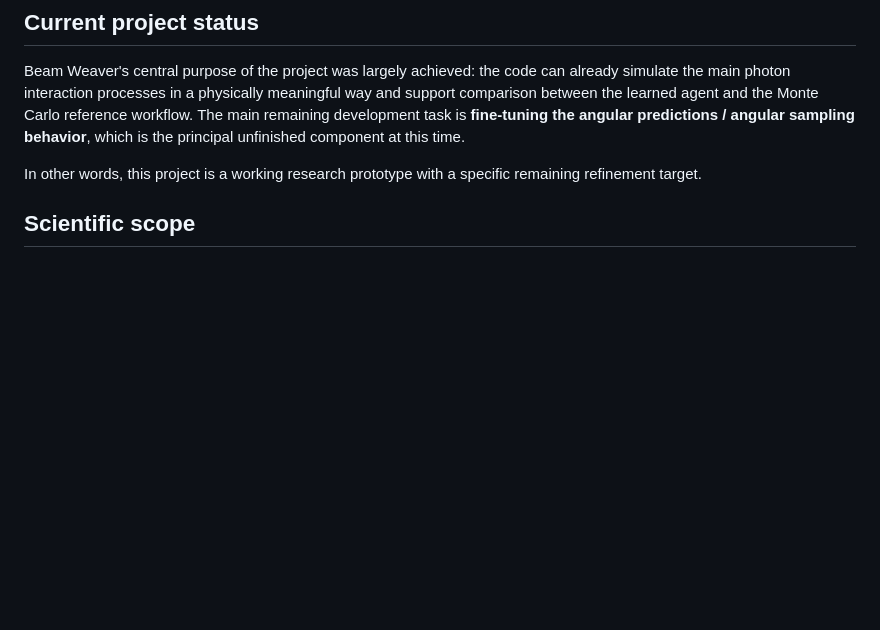
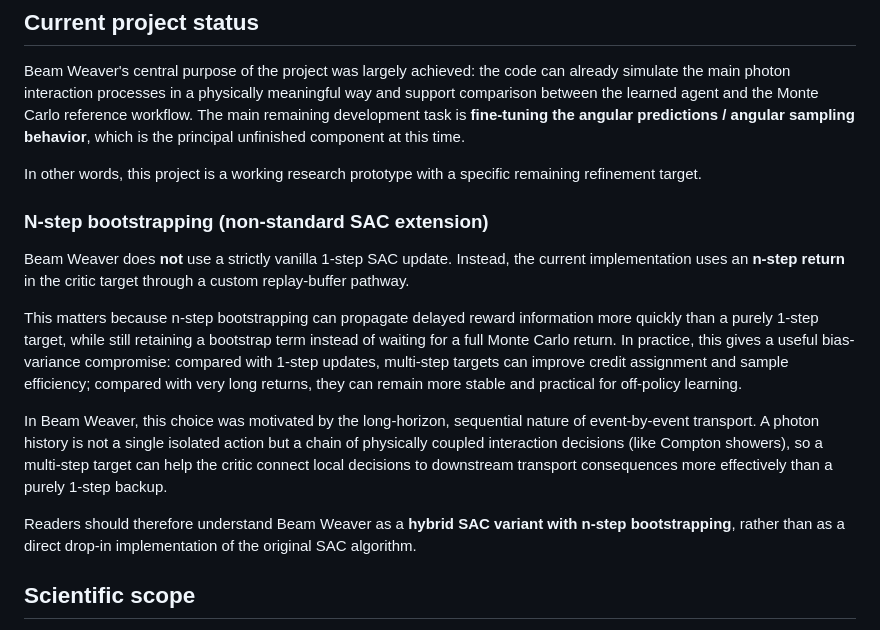
Before and after one commit to PedroTelesFCUP/Beam_weaver, a Markdown page: README.md, the part around the change. Rendered like a GitHub page; blank space fills up the shorter version.

```diff
--- a/README.md
+++ b/README.md
@@ -43,6 +43,15 @@ This makes Beam Weaver closer to a **learned transport-engine prototype** than t
 Beam Weaver's central purpose of the project was largely achieved: the code can already simulate the main photon interaction processes in a physically meaningful way and support comparison between the learned agent and the Monte Carlo reference workflow. The main remaining development task  is  **fine-tuning the angular predictions / angular sampling behavior**, which is the principal unfinished component at this time.
 
 In other words, this project is a working research prototype with a specific remaining refinement target.
+
+### N-step bootstrapping (non-standard SAC extension)
+Beam Weaver does **not** use a strictly vanilla 1-step SAC update. Instead, the current implementation uses an **n-step return** in the critic target through a custom replay-buffer pathway.
+
+This matters because n-step bootstrapping can propagate delayed reward information more quickly than a purely 1-step target, while still retaining a bootstrap term instead of waiting for a full Monte Carlo return. In practice, this gives a useful bias-variance compromise: compared with 1-step updates, multi-step targets can improve credit assignment and sample efficiency; compared with very long returns, they can remain more stable and practical for off-policy learning.
+
+In Beam Weaver, this choice was motivated by the long-horizon, sequential nature of event-by-event transport. A photon history is not a single isolated action but a chain of physically coupled interaction decisions (like Compton showers), so a multi-step target can help the critic connect local decisions to downstream transport consequences more effectively than a purely 1-step backup.
+
+Readers should therefore understand Beam Weaver as a **hybrid SAC variant with n-step bootstrapping**, rather than as a direct drop-in implementation of the original SAC algorithm.
 
 ## Scientific scope
 
```
